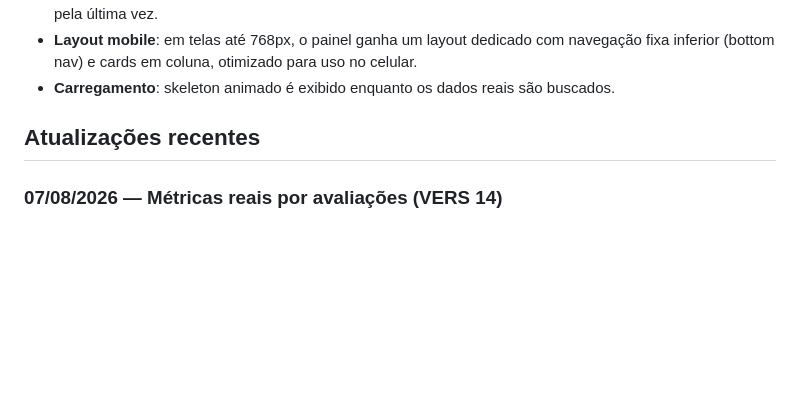
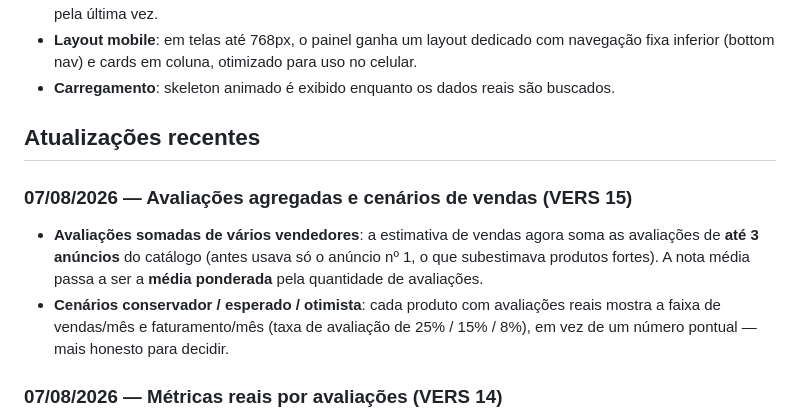
Before and after one commit to lucasramosseo-droid/pronix-radar, a Markdown page: README.md, the part around the change. Rendered like a GitHub page; blank space fills up the shorter version.

Commit message:
Documenta VERS 15 (avaliacoes agregadas + cenarios) no README

```diff
--- a/README.md
+++ b/README.md
@@ -63,6 +63,11 @@ Abra `https://pronix-radar.netlify.app/` em qualquer navegador. Não requer inst
 
 ## Atualizações recentes
 
+### 07/08/2026 — Avaliações agregadas e cenários de vendas (VERS 15)
+
+- **Avaliações somadas de vários vendedores**: a estimativa de vendas agora soma as avaliações de **até 3 anúncios** do catálogo (antes usava só o anúncio nº 1, o que subestimava produtos fortes). A nota média passa a ser a **média ponderada** pela quantidade de avaliações.
+- **Cenários conservador / esperado / otimista**: cada produto com avaliações reais mostra a faixa de vendas/mês e faturamento/mês (taxa de avaliação de 25% / 15% / 8%), em vez de um número pontual — mais honesto para decidir.
+
 ### 07/08/2026 — Métricas reais por avaliações (VERS 14)
 
 - **Vendas estimadas a partir de avaliações reais**: `vendas/dia = avaliações ÷ dias desde a 1ª avaliação ÷ taxa de avaliação (15%)`. Antes eram simuladas; agora têm origem em dados reais da API do ML.
```
